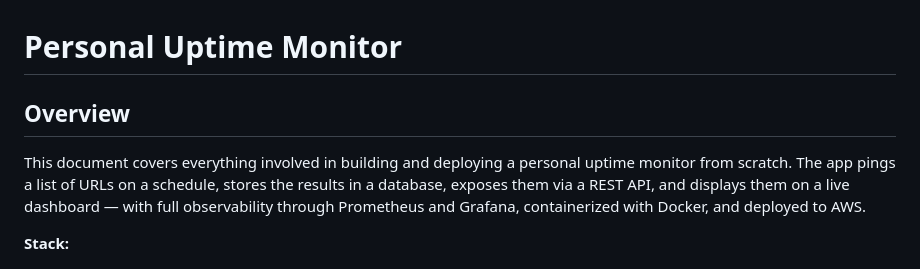
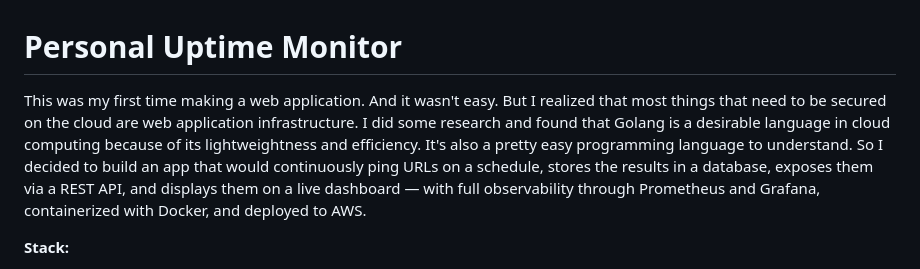
Before and after one commit to devonbooker/posture-monitor, a Markdown page: README.md, the part around the change. Drawn GitHub-style.

```diff
--- a/README.md
+++ b/README.md
@@ -1,8 +1,6 @@
 # Personal Uptime Monitor
 
-## Overview
-
-This document covers everything involved in building and deploying a personal uptime monitor from scratch. The app pings a list of URLs on a schedule, stores the results in a database, exposes them via a REST API, and displays them on a live dashboard — with full observability through Prometheus and Grafana, containerized with Docker, and deployed to AWS.
+This was my first time making a web application. And it wasn't easy. But I realized that most things that need to be secured on the cloud are web application infrastructure. I did some research and found that Golang is a desirable language in cloud computing because of its lightweightness and efficiency. It's also a pretty easy programming language to understand. So I decided to build an app that would continuously ping URLs on a schedule, stores the results in a database, exposes them via a REST API, and displays them on a live dashboard — with full observability through Prometheus and Grafana, containerized with Docker, and deployed to AWS.
 
 **Stack:**
 - Go (Golang) — backend language
```
